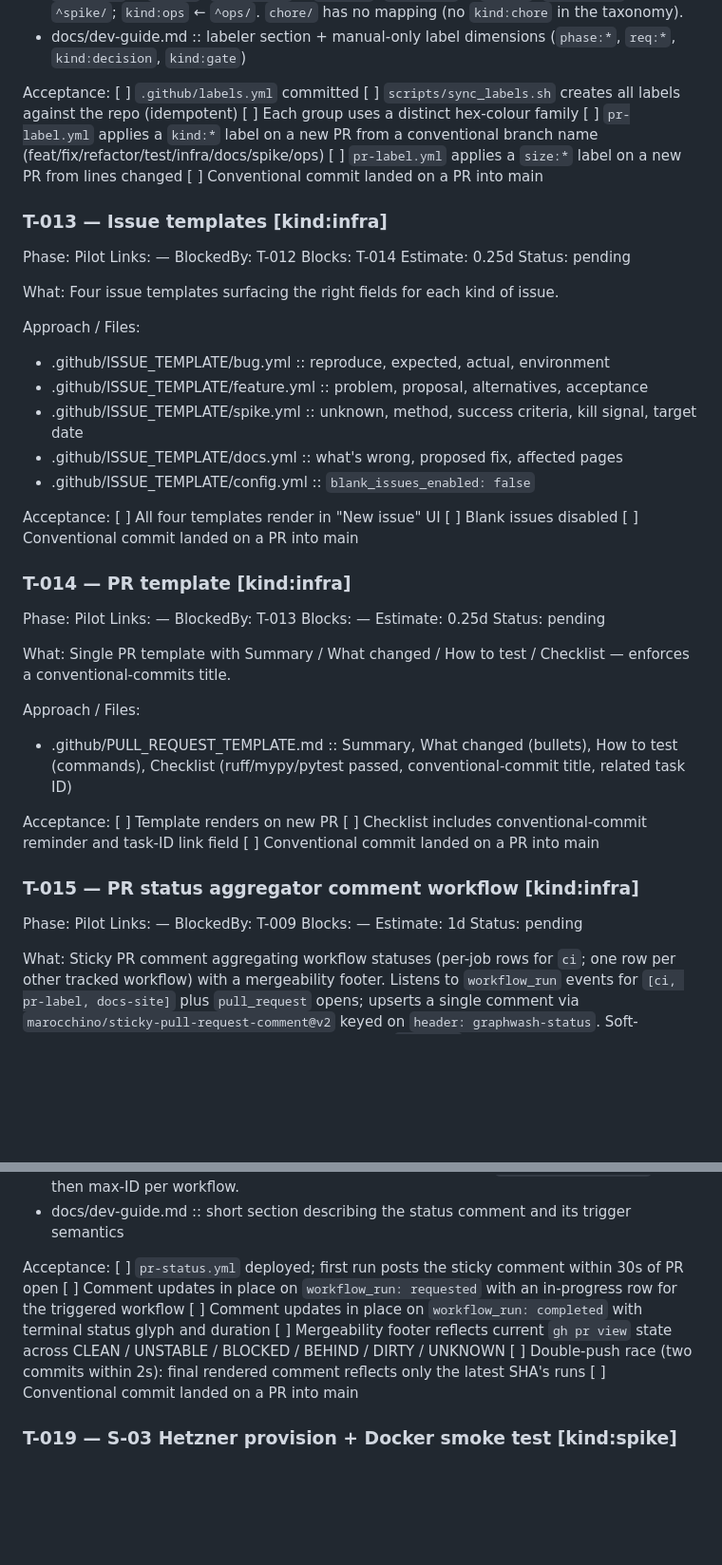
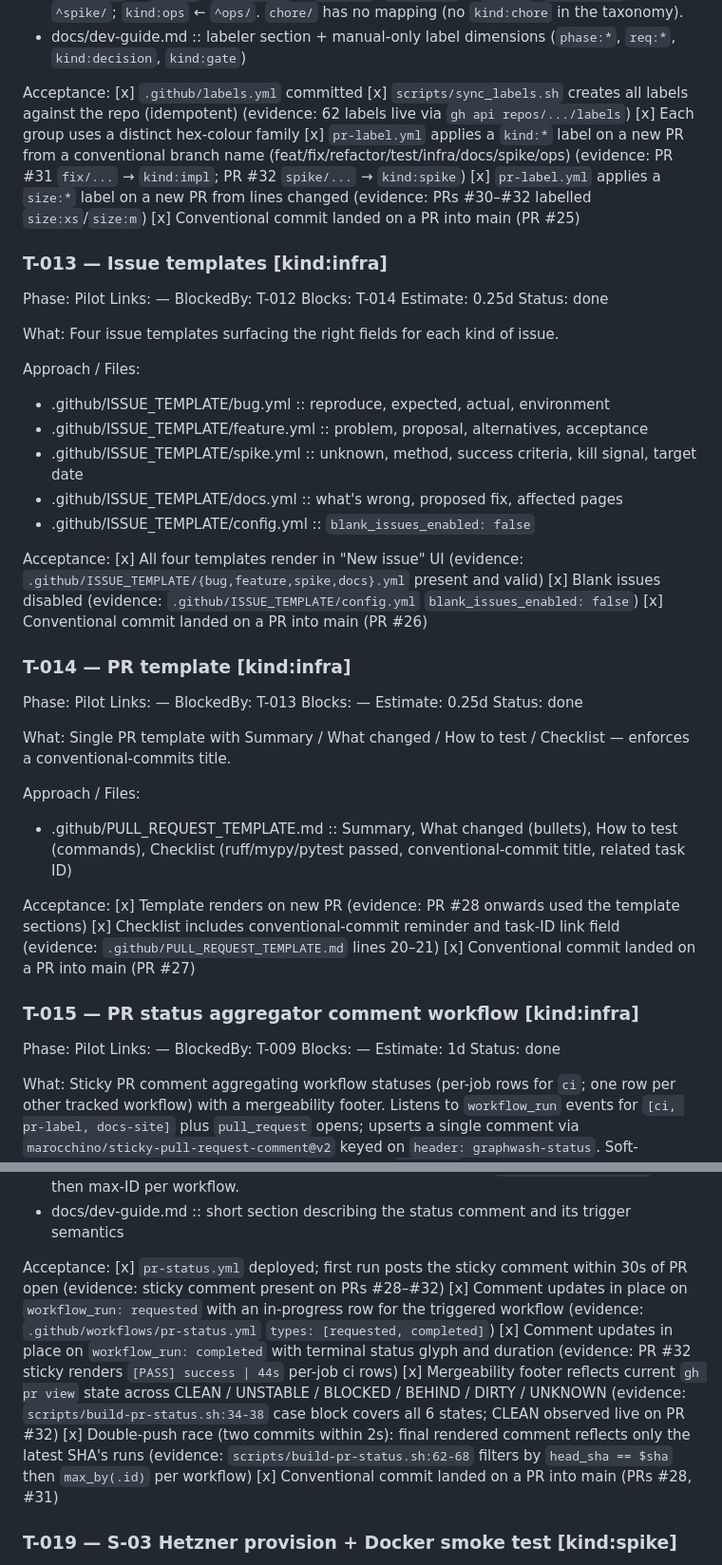
Before and after one commit to dinesh-git17/graphwash, a Markdown page: docs/graphwash-task-list.md, 2 parts joined by grey strips. Shown at 95% size. Rendered like a GitHub page; blank space fills up the shorter version.

```diff
--- a/docs/graphwash-task-list.md
+++ b/docs/graphwash-task-list.md
@@ -779,12 +779,12 @@ Approach / Files:
 - docs/dev-guide.md :: labeler section + manual-only label dimensions (`phase:*`, `req:*`, `kind:decision`, `kind:gate`)
 
 Acceptance:
-[ ] `.github/labels.yml` committed
-[ ] `scripts/sync_labels.sh` creates all labels against the repo (idempotent)
-[ ] Each group uses a distinct hex-colour family
-[ ] `pr-label.yml` applies a `kind:*` label on a new PR from a conventional branch name (feat/fix/refactor/test/infra/docs/spike/ops)
-[ ] `pr-label.yml` applies a `size:*` label on a new PR from lines changed
-[ ] Conventional commit landed on a PR into main
+[x] `.github/labels.yml` committed
+[x] `scripts/sync_labels.sh` creates all labels against the repo (idempotent) (evidence: 62 labels live via `gh api repos/.../labels`)
+[x] Each group uses a distinct hex-colour family
+[x] `pr-label.yml` applies a `kind:*` label on a new PR from a conventional branch name (feat/fix/refactor/test/infra/docs/spike/ops) (evidence: PR #31 `fix/...` → `kind:impl`; PR #32 `spike/...` → `kind:spike`)
+[x] `pr-label.yml` applies a `size:*` label on a new PR from lines changed (evidence: PRs #30–#32 labelled `size:xs`/`size:m`)
+[x] Conventional commit landed on a PR into main (PR #25)
 
 ### T-013 — Issue templates [kind:infra]
 
@@ -793,7 +793,7 @@ Links: —
 BlockedBy: T-012
 Blocks: T-014
 Estimate: 0.25d
-Status: pending
+Status: done
 
 What:
 Four issue templates surfacing the right fields for each kind of issue.
@@ -807,9 +807,9 @@ Approach / Files:
 - .github/ISSUE_TEMPLATE/config.yml :: `blank_issues_enabled: false`
 
 Acceptance:
-[ ] All four templates render in "New issue" UI
-[ ] Blank issues disabled
-[ ] Conventional commit landed on a PR into main
+[x] All four templates render in "New issue" UI (evidence: `.github/ISSUE_TEMPLATE/{bug,feature,spike,docs}.yml` present and valid)
+[x] Blank issues disabled (evidence: `.github/ISSUE_TEMPLATE/config.yml` `blank_issues_enabled: false`)
+[x] Conventional commit landed on a PR into main (PR #26)
 
 ### T-014 — PR template [kind:infra]
 
@@ -818,7 +818,7 @@ Links: —
 BlockedBy: T-013
 Blocks: —
 Estimate: 0.25d
-Status: pending
+Status: done
 
 What:
 Single PR template with Summary / What changed / How to test / Checklist — enforces a conventional-commits title.
@@ -828,9 +828,9 @@ Approach / Files:
 - .github/PULL_REQUEST_TEMPLATE.md :: Summary, What changed (bullets), How to test (commands), Checklist (ruff/mypy/pytest passed, conventional-commit title, related task ID)
 
 Acceptance:
-[ ] Template renders on new PR
-[ ] Checklist includes conventional-commit reminder and task-ID link field
-[ ] Conventional commit landed on a PR into main
+[x] Template renders on new PR (evidence: PR #28 onwards used the template sections)
+[x] Checklist includes conventional-commit reminder and task-ID link field (evidence: `.github/PULL_REQUEST_TEMPLATE.md` lines 20–21)
+[x] Conventional commit landed on a PR into main (PR #27)
 
 ### T-015 — PR status aggregator comment workflow [kind:infra]
 
@@ -839,7 +839,7 @@ Links: —
 BlockedBy: T-009
 Blocks: —
 Estimate: 1d
-Status: pending
+Status: done
 
 What:
 Sticky PR comment aggregating workflow statuses (per-job rows for `ci`; one row per other tracked workflow) with a mergeability footer. Listens to `workflow_run` events for `[ci, pr-label, docs-site]` plus `pull_request` opens; upserts a single comment via `marocchino/sticky-pull-request-comment@v2` keyed on `header: graphwash-status`. Soft-depends on T-012: if T-012 has not merged yet, the `pr-label` row simply does not appear until it does. T-011 (Docker CI stub) will amend the `workflows:` filter to add `docker-ci`.
@@ -852,12 +852,12 @@ Approach / Files:
 - docs/dev-guide.md :: short section describing the status comment and its trigger semantics
 
 Acceptance:
-[ ] `pr-status.yml` deployed; first run posts the sticky comment within 30s of PR open
-[ ] Comment updates in place on `workflow_run: requested` with an in-progress row for the triggered workflow
-[ ] Comment updates in place on `workflow_run: completed` with terminal status glyph and duration
-[ ] Mergeability footer reflects current `gh pr view` state across CLEAN / UNSTABLE / BLOCKED / BEHIND / DIRTY / UNKNOWN
-[ ] Double-push race (two commits within 2s): final rendered comment reflects only the latest SHA's runs
-[ ] Conventional commit landed on a PR into main
+[x] `pr-status.yml` deployed; first run posts the sticky comment within 30s of PR open (evidence: sticky comment present on PRs #28–#32)
+[x] Comment updates in place on `workflow_run: requested` with an in-progress row for the triggered workflow (evidence: `.github/workflows/pr-status.yml` `types: [requested, completed]`)
+[x] Comment updates in place on `workflow_run: completed` with terminal status glyph and duration (evidence: PR #32 sticky renders `[PASS] success | 44s` per-job ci rows)
+[x] Mergeability footer reflects current `gh pr view` state across CLEAN / UNSTABLE / BLOCKED / BEHIND / DIRTY / UNKNOWN (evidence: `scripts/build-pr-status.sh:34-38` case block covers all 6 states; CLEAN observed live on PR #32)
+[x] Double-push race (two commits within 2s): final rendered comment reflects only the latest SHA's runs (evidence: `scripts/build-pr-status.sh:62-68` filters by `head_sha == $sha` then `max_by(.id)` per workflow)
+[x] Conventional commit landed on a PR into main (PRs #28, #31)
 
 ### T-019 — S-03 Hetzner provision + Docker smoke test [kind:spike]
 
```
Also changed, not shown: other parts of docs/graphwash-task-list.md (+37 -37 lines).
